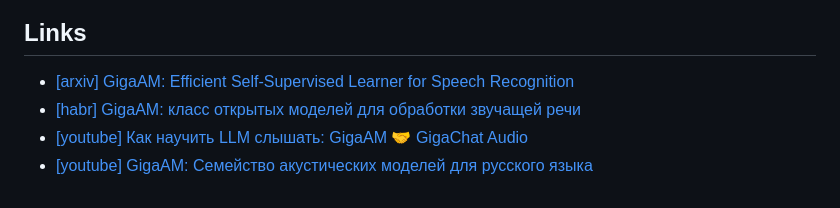
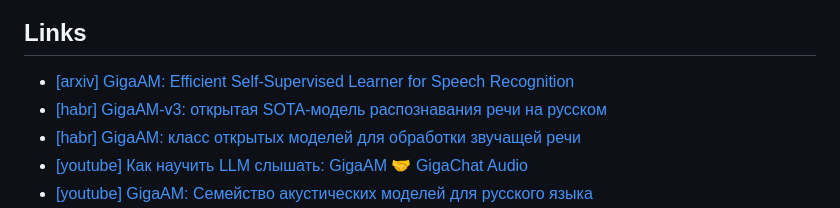
Before and after one commit to salute-developers/GigaAM, a Markdown page: README.md, the part around the change. Drawn GitHub-style.

Commit message:
add habr link

```diff
--- a/README.md
+++ b/README.md
@@ -177,6 +177,7 @@ If you use GigaAM in your research, please cite our paper:
 ## Links
 
 * [[arxiv] GigaAM: Efficient Self-Supervised Learner for Speech Recognition](https://arxiv.org/abs/2506.01192)
+* [[habr] GigaAM-v3: открытая SOTA-модель распознавания речи на русском](https://habr.com/ru/companies/sberdevices/articles/973160/)
 * [[habr] GigaAM: класс открытых моделей для обработки звучащей речи](https://habr.com/ru/companies/sberdevices/articles/805569)
 * [[youtube] Как научить LLM слышать: GigaAM 🤝 GigaChat Audio](https://www.youtube.com/watch?v=O7NSH2SAwRc)
 * [[youtube] GigaAM: Семейство акустических моделей для русского языка](https://youtu.be/PvZuTUnZa2Q?t=26442)
```
Also changed, not shown: README_ru.md (+1 -0 lines).
